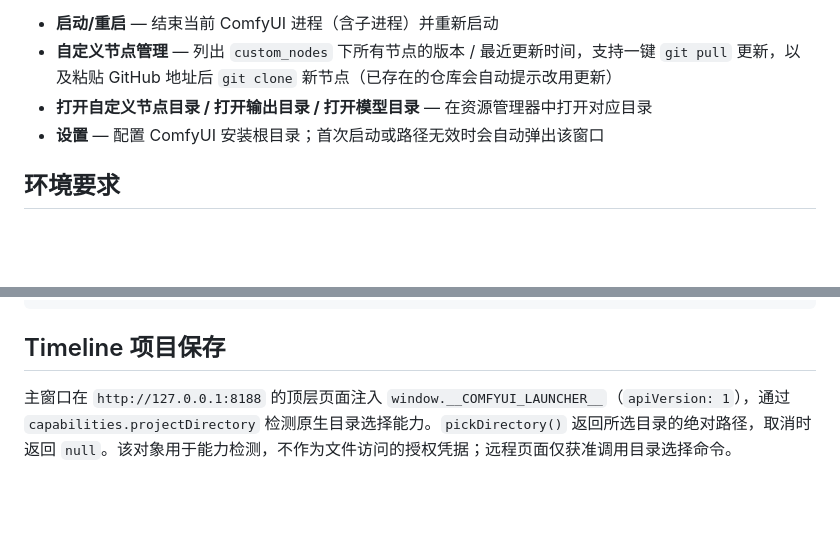
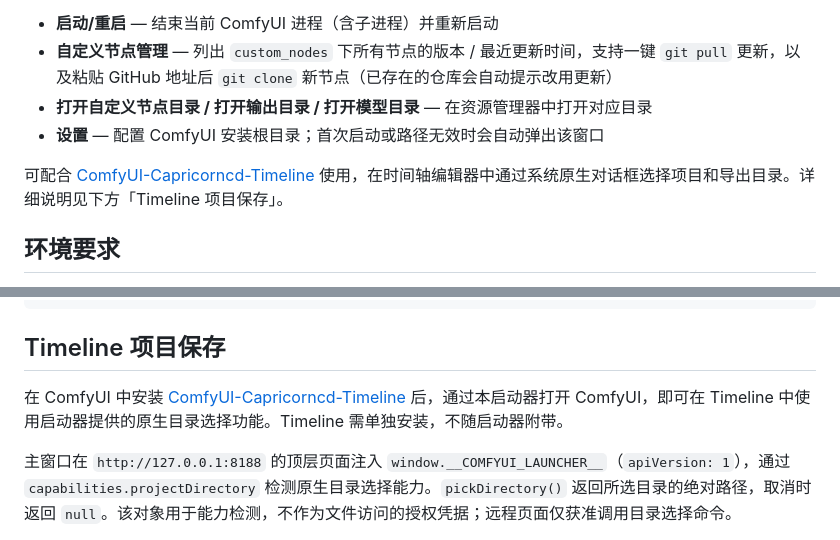
Before and after one commit to capricorncd/ComfyUI-Launcher, a Markdown page: README.md, 2 parts joined by grey strips. Rendered like a GitHub page; blank space fills up the shorter version.

Commit message:
Document Timeline integration

```diff
--- a/README.md
+++ b/README.md
@@ -6,6 +6,8 @@
 - **自定义节点管理** — 列出 `custom_nodes` 下所有节点的版本 / 最近更新时间，支持一键 `git pull` 更新，以及粘贴 GitHub 地址后 `git clone` 新节点（已存在的仓库会自动提示改用更新）
 - **打开自定义节点目录 / 打开输出目录 / 打开模型目录** — 在资源管理器中打开对应目录
 - **设置** — 配置 ComfyUI 安装根目录；首次启动或路径无效时会自动弹出该窗口
+
+可配合 [ComfyUI-Capricorncd-Timeline](https://github.com/capricorncd/ComfyUI-Capricorncd-Timeline) 使用，在时间轴编辑器中通过系统原生对话框选择项目和导出目录。详细说明见下方「Timeline 项目保存」。
 
 ## 环境要求
 
@@ -71,6 +73,8 @@ comfyui-launcher/
 
 ## Timeline 项目保存
 
+在 ComfyUI 中安装 [ComfyUI-Capricorncd-Timeline](https://github.com/capricorncd/ComfyUI-Capricorncd-Timeline) 后，通过本启动器打开 ComfyUI，即可在 Timeline 中使用启动器提供的原生目录选择功能。Timeline 需单独安装，不随启动器附带。
+
 主窗口在 `http://127.0.0.1:8188` 的顶层页面注入 `window.__COMFYUI_LAUNCHER__`（`apiVersion: 1`），通过 `capabilities.projectDirectory` 检测原生目录选择能力。`pickDirectory()` 返回所选目录的绝对路径，取消时返回 `null`。该对象用于能力检测，不作为文件访问的授权凭据；远程页面仅获准调用目录选择命令。
 
 配合新版 Capricorncd Timeline，从「导入 → 从目录导入」打开项目后，自动保存和关闭编辑器时写入原目录的 `project.json.bak` / `storyboard.json.bak`；Ctrl+S 或时间轴「更多 → 保存项目」覆盖正式的 `project.json` / `storyboard.json`。「更多 → 打开项目目录」打开该目录。首次导出为目录的新项目会关联导出的目录；已有项目的导出不改变保存位置，ZIP 导出不建立目录关联。
```
